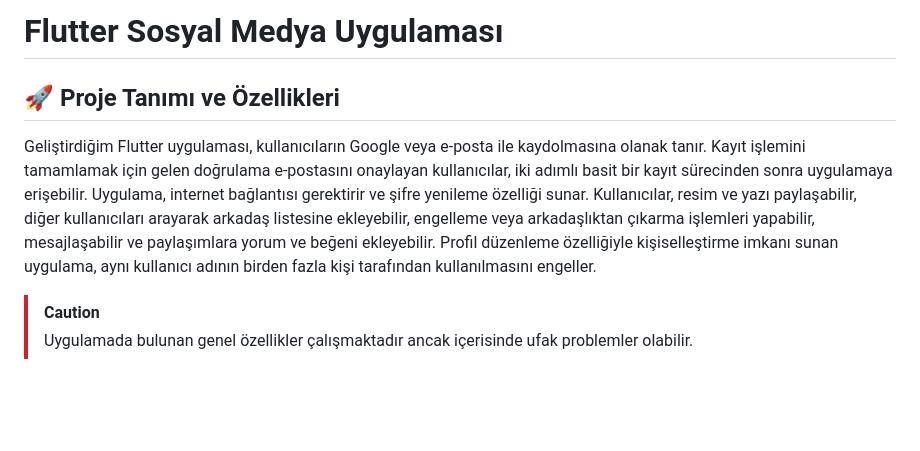
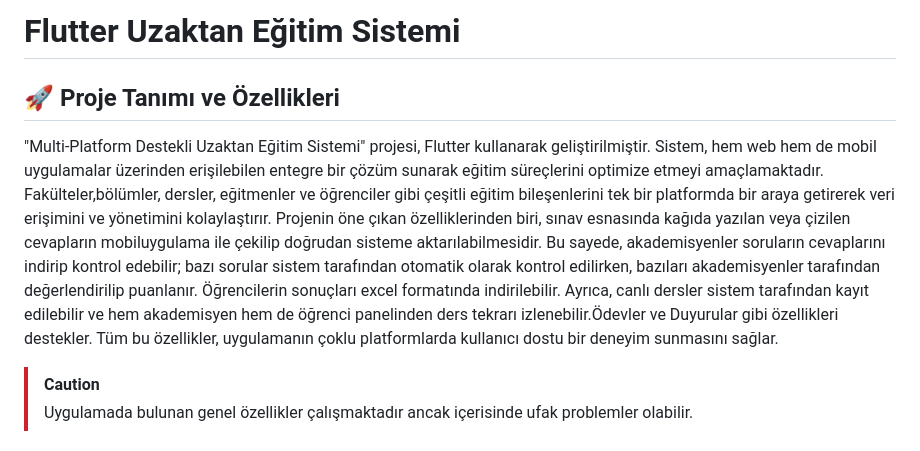
Before and after one commit to furkanakyol1050/Flutter-Distance-EducationSystem, a Markdown page: README.md, the part around the change. Rendered like a GitHub page; blank space fills up the shorter version.

```diff
--- a/README.md
+++ b/README.md
@@ -1,6 +1,6 @@
-# Flutter Sosyal Medya Uygulaması
+# Flutter Uzaktan Eğitim Sistemi
 ## 🚀 Proje Tanımı ve Özellikleri
-Geliştirdiğim Flutter uygulaması, kullanıcıların Google veya e-posta ile kaydolmasına olanak tanır. Kayıt işlemini tamamlamak için gelen doğrulama e-postasını onaylayan kullanıcılar, iki adımlı basit bir kayıt sürecinden sonra uygulamaya erişebilir. Uygulama, internet bağlantısı gerektirir ve şifre yenileme özelliği sunar. Kullanıcılar, resim ve yazı paylaşabilir, diğer kullanıcıları arayarak arkadaş listesine ekleyebilir, engelleme veya arkadaşlıktan çıkarma işlemleri yapabilir, mesajlaşabilir ve paylaşımlara yorum ve beğeni ekleyebilir. Profil düzenleme özelliğiyle kişiselleştirme imkanı sunan uygulama, aynı kullanıcı adının birden fazla kişi tarafından kullanılmasını engeller.
+"Multi-Platform Destekli Uzaktan Eğitim Sistemi" projesi, Flutter kullanarak geliştirilmiştir. Sistem, hem web hem de mobil uygulamalar üzerinden erişilebilen entegre bir çözüm sunarak eğitim süreçlerini optimize etmeyi amaçlamaktadır. Fakülteler,bölümler, dersler, eğitmenler ve öğrenciler gibi çeşitli eğitim bileşenlerini tek bir platformda bir araya getirerek veri erişimini ve yönetimini kolaylaştırır. Projenin öne çıkan özelliklerinden biri, sınav esnasında kağıda yazılan veya çizilen cevapların mobiluygulama ile çekilip doğrudan sisteme aktarılabilmesidir. Bu sayede, akademisyenler soruların cevaplarını indirip kontrol edebilir; bazı sorular sistem tarafından otomatik olarak kontrol edilirken, bazıları akademisyenler tarafından değerlendirilip puanlanır. Öğrencilerin sonuçları excel formatında indirilebilir. Ayrıca, canlı dersler sistem tarafından kayıt edilebilir ve hem akademisyen hem de öğrenci panelinden ders tekrarı izlenebilir.Ödevler ve Duyurular gibi özellikleri destekler. Tüm bu özellikler, uygulamanın çoklu platformlarda kullanıcı dostu bir deneyim sunmasını sağlar.
 
 
 > [!CAUTION]
```
